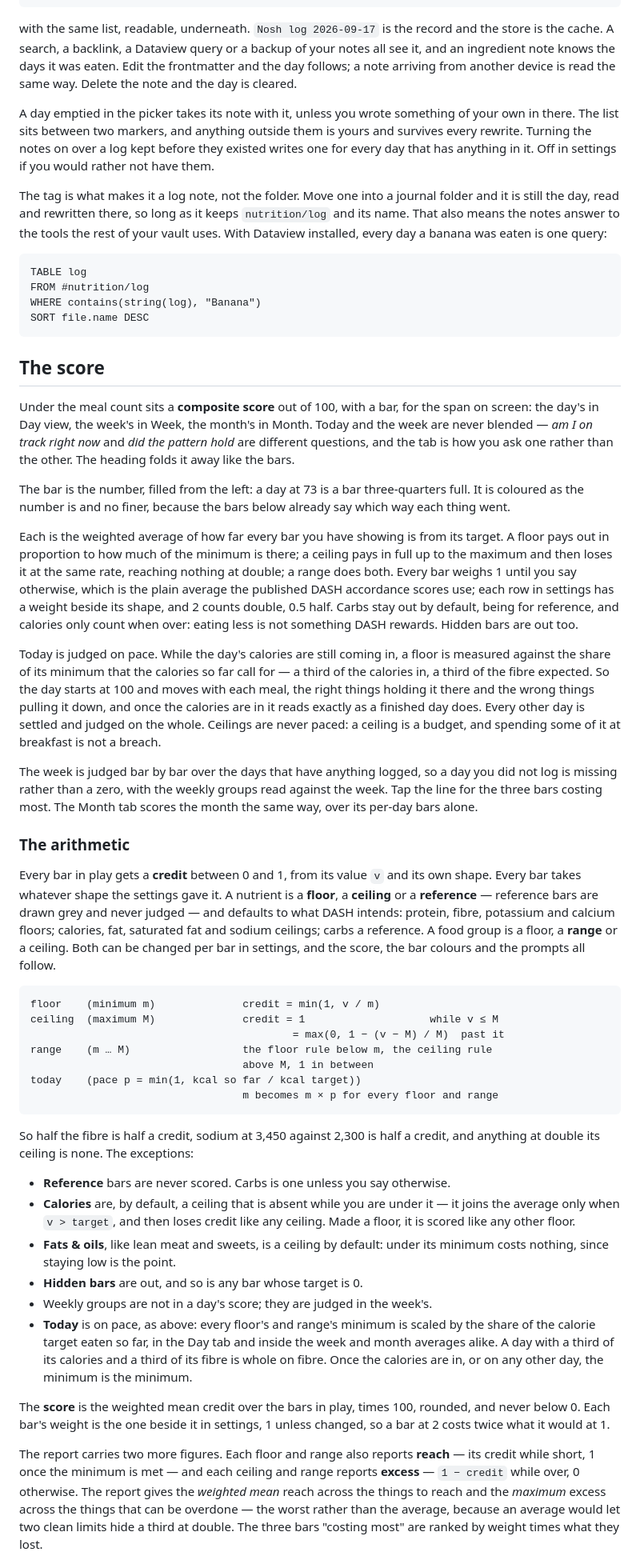
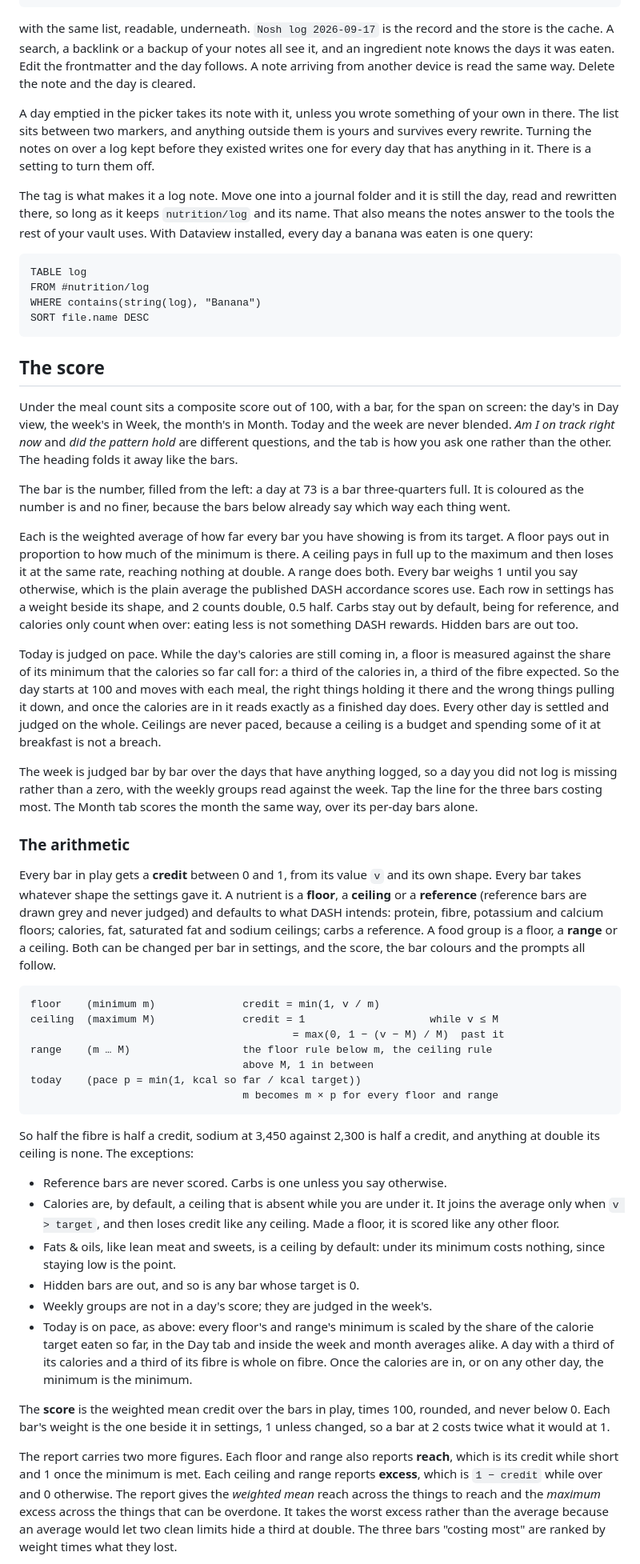
Before and after one commit to brearleyjonathon/nosh, a Markdown page: README.md, the part around one of its changes. Shown at 80% size. GitHub-like rendering.

````diff
--- a/README.md
+++ b/README.md
@@ -138,22 +140,22 @@ tags:
 ```
 
 with the same list, readable, underneath. `Nosh log 2026-09-17` is the
-record and the store is the cache. A search, a backlink, a Dataview query or
-a backup of your notes all see it, and an ingredient note knows the days it
-was eaten. Edit the frontmatter and the day follows; a note arriving from
-another device is read the same way. Delete the note and the day is cleared.
+record and the store is the cache. A search, a backlink or a backup of your
+notes all see it, and an ingredient note knows the days it was eaten. Edit
+the frontmatter and the day follows. A note arriving from another device is
+read the same way. Delete the note and the day is cleared.
 
 A day emptied in the picker takes its note with it, unless you wrote
 something of your own in there. The list sits between two markers, and
 anything outside them is yours and survives every rewrite. Turning the notes
 on over a log kept before they existed writes one for every day that has
-anything in it. Off in settings if you would rather not have them.
+anything in it. There is a setting to turn them off.
 
-The tag is what makes it a log note, not the folder. Move one into a journal
-folder and it is still the day, read and rewritten there, so long as it keeps
-`nutrition/log` and its name. That also means the notes answer to the tools
-the rest of your vault uses. With Dataview installed, every day a banana was
-eaten is one query:
+The tag is what makes it a log note. Move one into a journal folder and it is
+still the day, read and rewritten there, so long as it keeps `nutrition/log`
+and its name. That also means the notes answer to the tools the rest of your
+vault uses. With Dataview installed, every day a banana was eaten is one
+query:
 
 ```dataview
 TABLE log
@@ -164,11 +166,11 @@ SORT file.name DESC
 
 ## The score
 
-Under the meal count sits a **composite score** out of 100, with a bar, for
-the span on screen: the day's in Day view, the week's in Week, the month's
-in Month. Today and the week are never blended — *am I on track right now*
-and *did the pattern hold* are different questions, and the tab is how you
-ask one rather than the other. The heading folds it away like the bars.
+Under the meal count sits a composite score out of 100, with a bar, for the
+span on screen: the day's in Day view, the week's in Week, the month's in
+Month. Today and the week are never blended. *Am I on track right now* and
+*did the pattern hold* are different questions, and the tab is how you ask
+one rather than the other. The heading folds it away like the bars.
 
 The bar is the number, filled from the left: a day at 73 is a bar
 three-quarters full. It is coloured as the number is and no finer, because
@@ -176,22 +178,22 @@ the bars below already say which way each thing went.
 
 Each is the weighted average of how far every bar you have showing is from
 its target. A floor pays out in proportion to how much of the minimum is
-there; a ceiling pays in full up to the maximum and then loses it at the same
-rate, reaching nothing at double; a range does both. Every bar weighs 1 until
+there. A ceiling pays in full up to the maximum and then loses it at the same
+rate, reaching nothing at double. A range does both. Every bar weighs 1 until
 you say otherwise, which is the plain average the published DASH accordance
-scores use; each row in settings has a weight beside its shape, and 2 counts
+scores use. Each row in settings has a weight beside its shape, and 2 counts
 double, 0.5 half. Carbs stay out by default, being for reference, and
 calories only count when over: eating less is not something DASH rewards.
 Hidden bars are out too.
 
 Today is judged on pace. While the day's calories are still coming in, a
 floor is measured against the share of its minimum that the calories so far
-call for — a third of the calories in, a third of the fibre expected. So the
+call for: a third of the calories in, a third of the fibre expected. So the
 day starts at 100 and moves with each meal, the right things holding it there
 and the wrong things pulling it down, and once the calories are in it reads
 exactly as a finished day does. Every other day is settled and judged on the
-whole. Ceilings are never paced: a ceiling is a budget, and spending some of
-it at breakfast is not a breach.
+whole. Ceilings are never paced, because a ceiling is a budget and spending
+some of it at breakfast is not a breach.
 
 The week is judged bar by bar over the days that have anything logged, so a
 day you did not log is missing rather than a zero, with the weekly groups read
@@ -202,8 +204,8 @@ tab scores the month the same way, over its per-day bars alone.
 
 Every bar in play gets a **credit** between 0 and 1, from its value `v` and
 its own shape. Every bar takes whatever shape the settings gave it. A nutrient
-is a **floor**, a **ceiling** or a **reference** — reference bars are drawn
-grey and never judged — and defaults to what DASH intends: protein, fibre,
+is a **floor**, a **ceiling** or a **reference** (reference bars are drawn
+grey and never judged) and defaults to what DASH intends: protein, fibre,
 potassium and calcium floors; calories, fat, saturated fat and sodium
 ceilings; carbs a reference. A food group is a floor, a **range** or a
 ceiling. Both can be changed per bar in settings, and the score, the bar
@@ -222,30 +224,30 @@ today    (pace p = min(1, kcal so far / kcal target))
 So half the fibre is half a credit, sodium at 3,450 against 2,300 is half a
 credit, and anything at double its ceiling is none. The exceptions:
 
-- **Reference** bars are never scored. Carbs is one unless you say otherwise.
-- **Calories** are, by default, a ceiling that is absent while you are under
-  it — it joins the average only when `v > target`, and then loses credit like
-  any ceiling. Made a floor, it is scored like any other floor.
-- **Fats & oils**, like lean meat and sweets, is a ceiling by default: under
-  its minimum costs nothing, since staying low is the point.
-- **Hidden bars** are out, and so is any bar whose target is 0.
+- Reference bars are never scored. Carbs is one unless you say otherwise.
+- Calories are, by default, a ceiling that is absent while you are under it.
+  It joins the average only when `v > target`, and then loses credit like any
+  ceiling. Made a floor, it is scored like any other floor.
+- Fats & oils, like lean meat and sweets, is a ceiling by default: under its
+  minimum costs nothing, since staying low is the point.
+- Hidden bars are out, and so is any bar whose target is 0.
 - Weekly groups are not in a day's score; they are judged in the week's.
-- **Today** is on pace, as above: every floor's and range's minimum is
-  scaled by the share of the calorie target eaten so far, in the Day tab and
-  inside the week and month averages alike. A day with a third of its
-  calories and a third of its fibre is whole on fibre. Once the calories are
-  in, or on any other day, the minimum is the minimum.
+- Today is on pace, as above: every floor's and range's minimum is scaled by
+  the share of the calorie target eaten so far, in the Day tab and inside the
+  week and month averages alike. A day with a third of its calories and a
+  third of its fibre is whole on fibre. Once the calories are in, or on any
+  other day, the minimum is the minimum.
 
 The **score** is the weighted mean credit over the bars in play, times 100,
 rounded, and never below 0. Each bar's weight is the one beside it in
 settings, 1 unless changed, so a bar at 2 costs twice what it would at 1.
 
 The report carries two more figures. Each floor and range also reports
-**reach** — its credit while short, 1 once the minimum is met — and each
-ceiling and range reports **excess** — `1 − credit` while over, 0 otherwise.
-The report gives the *weighted mean* reach across the things to reach and
-the *maximum* excess across the things that can be overdone — the worst
-rather than the average, because an average would let two clean limits hide
-a third at double. The three bars "costing most" are ranked by weight times
-what they lost.
+**reach**, which is its credit while short and 1 once the minimum is met.
+Each ceiling and range reports **excess**, which is `1 − credit` while over
+and 0 otherwise. The report gives the *weighted mean* reach across the things
+to reach and the *maximum* excess across the things that can be overdone. It
+takes the worst excess rather than the average because an average would let
+two clean limits hide a third at double. The three bars "costing most" are
+ranked by weight times what they lost.
 
````
Also changed, not shown: other parts of README.md (+109 -106 lines).
